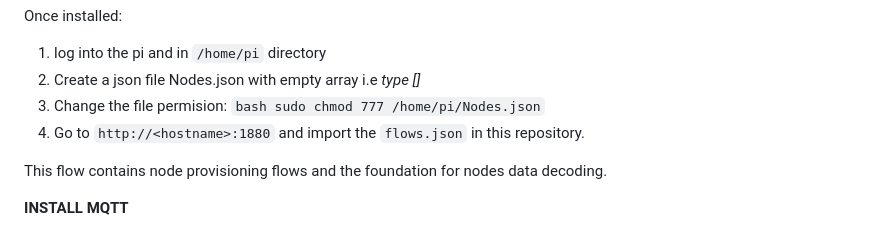
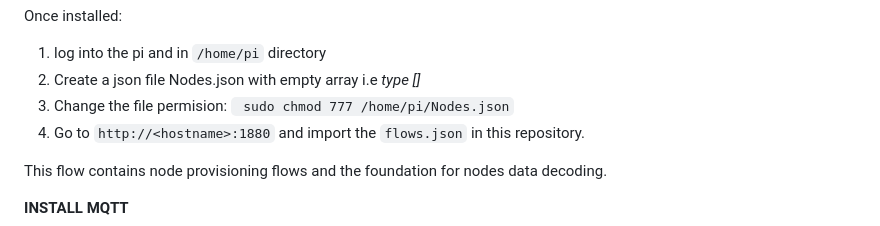
Before and after one commit to upandeltd/UpandeInABox, a Markdown page: README.md, the part around the change. GitHub-like rendering.

````diff
--- a/README.md
+++ b/README.md
@@ -90,7 +90,7 @@ When browsing from another machine you should use the hostname or IP-address of
 Once installed:
 1. log into the pi and in ```/home/pi``` directory
 2. Create a json file Nodes.json with empty array i.e *type []*
-3. Change the file permision: ```bash sudo chmod 777 /home/pi/Nodes.json```
+3. Change the file permision: ``` sudo chmod 777 /home/pi/Nodes.json```
 4. Go to ```http://<hostname>:1880``` and import the ``` flows.json ``` in this repository.
 
 This flow contains node provisioning flows and the foundation for nodes data decoding.
````
